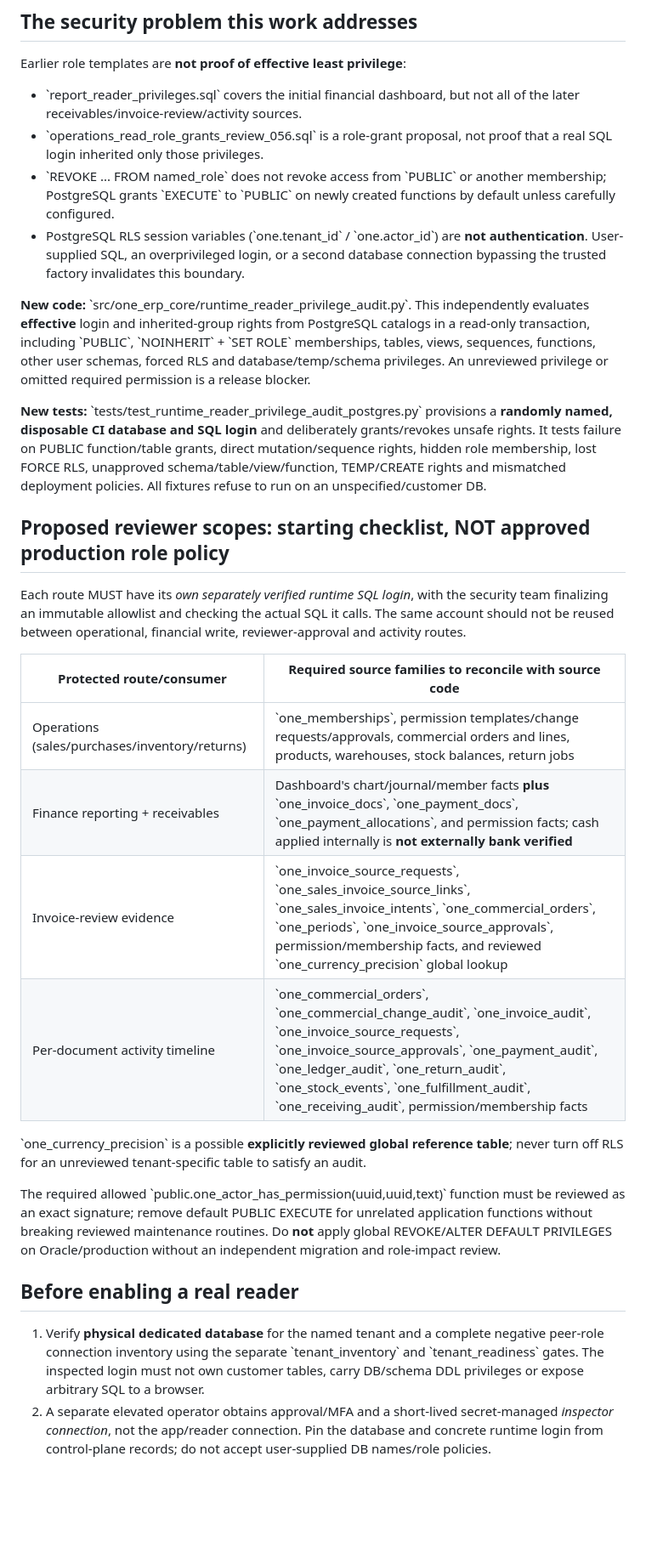
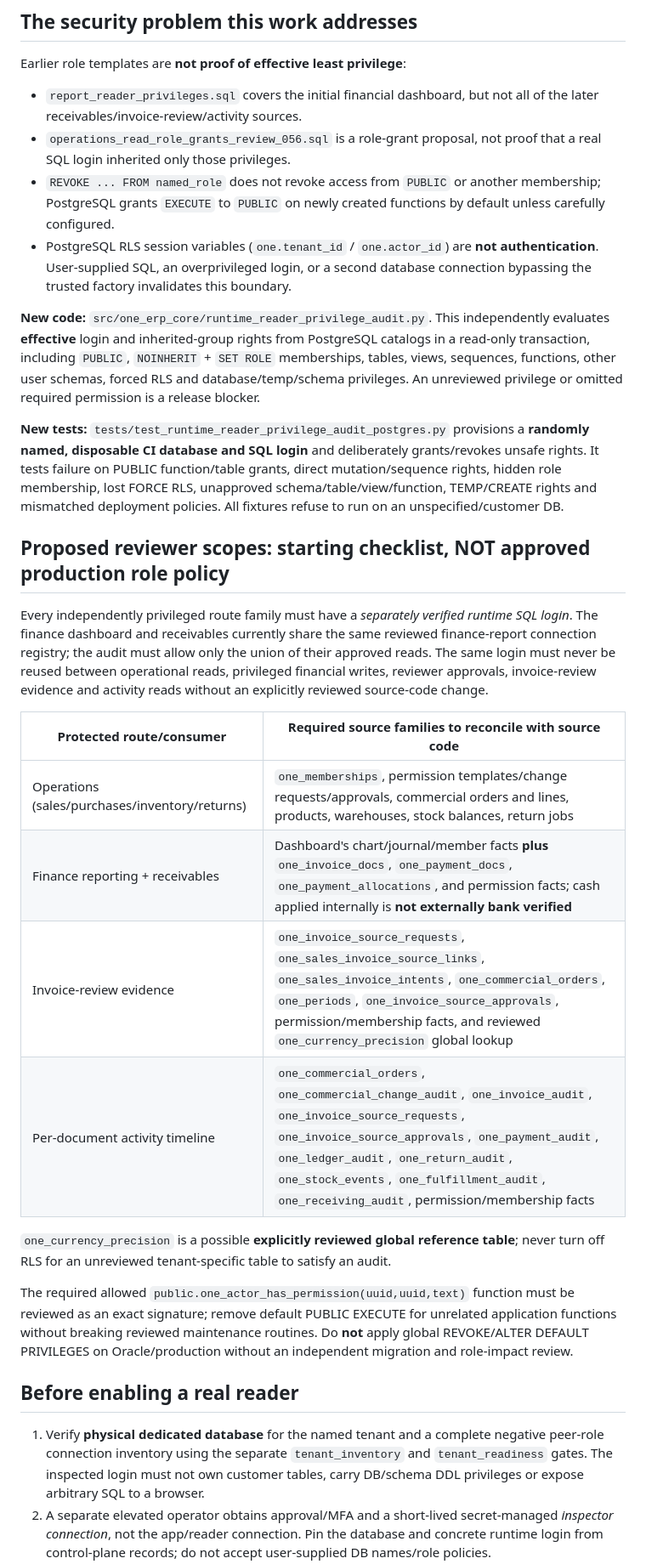
Before and after one commit to Midoalone85/onebusiness-site, a Markdown page: one-erp-next/ops/PRIVATE_RUNTIME_READERS_ACCEPTANCE_20261018.md, the part around one of its changes. Shown at 85% size. GitHub-like rendering; blank space fills up the shorter version.

Commit message:
docs(next): correct Markdown and describe actual finance report/receivables role boundary

```diff
--- a/one-erp-next/ops/PRIVATE_RUNTIME_READERS_ACCEPTANCE_20261018.md
+++ b/one-erp-next/ops/PRIVATE_RUNTIME_READERS_ACCEPTANCE_20261018.md
@@ -5,31 +5,31 @@
 ## The security problem this work addresses
 
 Earlier role templates are **not proof of effective least privilege**:
-- \`report_reader_privileges.sql\` covers the initial financial dashboard, but not all of the later receivables/invoice-review/activity sources.
-- \`operations_read_role_grants_review_056.sql\` is a role-grant proposal, not proof that a real SQL login inherited only those privileges.
-- \`REVOKE ... FROM named_role\` does not revoke access from \`PUBLIC\` or another membership; PostgreSQL grants \`EXECUTE\` to \`PUBLIC\` on newly created functions by default unless carefully configured.
-- PostgreSQL RLS session variables (\`one.tenant_id\` / \`one.actor_id\`) are **not authentication**. User-supplied SQL, an overprivileged login, or a second database connection bypassing the trusted factory invalidates this boundary.
+- `report_reader_privileges.sql` covers the initial financial dashboard, but not all of the later receivables/invoice-review/activity sources.
+- `operations_read_role_grants_review_056.sql` is a role-grant proposal, not proof that a real SQL login inherited only those privileges.
+- `REVOKE ... FROM named_role` does not revoke access from `PUBLIC` or another membership; PostgreSQL grants `EXECUTE` to `PUBLIC` on newly created functions by default unless carefully configured.
+- PostgreSQL RLS session variables (`one.tenant_id` / `one.actor_id`) are **not authentication**. User-supplied SQL, an overprivileged login, or a second database connection bypassing the trusted factory invalidates this boundary.
 
-**New code:** \`src/one_erp_core/runtime_reader_privilege_audit.py\`. This independently evaluates **effective** login and inherited-group rights from PostgreSQL catalogs in a read-only transaction, including \`PUBLIC\`, \`NOINHERIT\` + \`SET ROLE\` memberships, tables, views, sequences, functions, other user schemas, forced RLS and database/temp/schema privileges. An unreviewed privilege or omitted required permission is a release blocker.
+**New code:** `src/one_erp_core/runtime_reader_privilege_audit.py`. This independently evaluates **effective** login and inherited-group rights from PostgreSQL catalogs in a read-only transaction, including `PUBLIC`, `NOINHERIT` + `SET ROLE` memberships, tables, views, sequences, functions, other user schemas, forced RLS and database/temp/schema privileges. An unreviewed privilege or omitted required permission is a release blocker.
 
-**New tests:** \`tests/test_runtime_reader_privilege_audit_postgres.py\` provisions a **randomly named, disposable CI database and SQL login** and deliberately grants/revokes unsafe rights. It tests failure on PUBLIC function/table grants, direct mutation/sequence rights, hidden role membership, lost FORCE RLS, unapproved schema/table/view/function, TEMP/CREATE rights and mismatched deployment policies. All fixtures refuse to run on an unspecified/customer DB.
+**New tests:** `tests/test_runtime_reader_privilege_audit_postgres.py` provisions a **randomly named, disposable CI database and SQL login** and deliberately grants/revokes unsafe rights. It tests failure on PUBLIC function/table grants, direct mutation/sequence rights, hidden role membership, lost FORCE RLS, unapproved schema/table/view/function, TEMP/CREATE rights and mismatched deployment policies. All fixtures refuse to run on an unspecified/customer DB.
 
 ## Proposed reviewer scopes: starting checklist, NOT approved production role policy
 
-Each route MUST have its *own separately verified runtime SQL login*, with the security team finalizing an immutable allowlist and checking the actual SQL it calls. The same account should not be reused between operational, financial write, reviewer-approval and activity routes.
+Every independently privileged route family must have a *separately verified runtime SQL login*. The finance dashboard and receivables currently share the same reviewed finance-report connection registry; the audit must allow only the union of their approved reads. The same login must never be reused between operational reads, privileged financial writes, reviewer approvals, invoice-review evidence and activity reads without an explicitly reviewed source-code change.
 
 | Protected route/consumer | Required source families to reconcile with source code |
 | --- | --- |
-| Operations (sales/purchases/inventory/returns) | \`one_memberships\`, permission templates/change requests/approvals, commercial orders and lines, products, warehouses, stock balances, return jobs |
-| Finance reporting + receivables | Dashboard's chart/journal/member facts **plus** \`one_invoice_docs\`, \`one_payment_docs\`, \`one_payment_allocations\`, and permission facts; cash applied internally is **not externally bank verified** |
-| Invoice-review evidence | \`one_invoice_source_requests\`, \`one_sales_invoice_source_links\`, \`one_sales_invoice_intents\`, \`one_commercial_orders\`, \`one_periods\`, \`one_invoice_source_approvals\`, permission/membership facts, and reviewed \`one_currency_precision\` global lookup |
-| Per-document activity timeline | \`one_commercial_orders\`, \`one_commercial_change_audit\`, \`one_invoice_audit\`, \`one_invoice_source_requests\`, \`one_invoice_source_approvals\`, \`one_payment_audit\`, \`one_ledger_audit\`, \`one_return_audit\`, \`one_stock_events\`, \`one_fulfillment_audit\`, \`one_receiving_audit\`, permission/membership facts |
+| Operations (sales/purchases/inventory/returns) | `one_memberships`, permission templates/change requests/approvals, commercial orders and lines, products, warehouses, stock balances, return jobs |
+| Finance reporting + receivables | Dashboard's chart/journal/member facts **plus** `one_invoice_docs`, `one_payment_docs`, `one_payment_allocations`, and permission facts; cash applied internally is **not externally bank verified** |
+| Invoice-review evidence | `one_invoice_source_requests`, `one_sales_invoice_source_links`, `one_sales_invoice_intents`, `one_commercial_orders`, `one_periods`, `one_invoice_source_approvals`, permission/membership facts, and reviewed `one_currency_precision` global lookup |
+| Per-document activity timeline | `one_commercial_orders`, `one_commercial_change_audit`, `one_invoice_audit`, `one_invoice_source_requests`, `one_invoice_source_approvals`, `one_payment_audit`, `one_ledger_audit`, `one_return_audit`, `one_stock_events`, `one_fulfillment_audit`, `one_receiving_audit`, permission/membership facts |
 
-\`one_currency_precision\` is a possible **explicitly reviewed global reference table**; never turn off RLS for an unreviewed tenant-specific table to satisfy an audit.
+`one_currency_precision` is a possible **explicitly reviewed global reference table**; never turn off RLS for an unreviewed tenant-specific table to satisfy an audit.
 
-The required allowed \`public.one_actor_has_permission(uuid,uuid,text)\` function must be reviewed as an exact signature; remove default PUBLIC EXECUTE for unrelated application functions without breaking reviewed maintenance routines. Do **not** apply global REVOKE/ALTER DEFAULT PRIVILEGES on Oracle/production without an independent migration and role-impact review.
+The required allowed `public.one_actor_has_permission(uuid,uuid,text)` function must be reviewed as an exact signature; remove default PUBLIC EXECUTE for unrelated application functions without breaking reviewed maintenance routines. Do **not** apply global REVOKE/ALTER DEFAULT PRIVILEGES on Oracle/production without an independent migration and role-impact review.
 
 ## Before enabling a real reader
 
-1. Verify **physical dedicated database** for the named tenant and a complete negative peer-role connection inventory using the separate \`tenant_inventory\` and \`tenant_readiness\` gates. The inspected login must not own customer tables, carry DB/schema DDL privileges or expose arbitrary SQL to a browser.
+1. Verify **physical dedicated database** for the named tenant and a complete negative peer-role connection inventory using the separate `tenant_inventory` and `tenant_readiness` gates. The inspected login must not own customer tables, carry DB/schema DDL privileges or expose arbitrary SQL to a browser.
 2. A separate elevated operator obtains approval/MFA and a short-lived secret-managed *inspector connection*, not the app/reader connection. Pin the database and concrete runtime login from control-plane records; do not accept user-supplied DB names/role policies.
```
Also changed, not shown: other parts of one-erp-next/ops/PRIVATE_RUNTIME_READERS_ACCEPTANCE_20261018.md (+3 -3 lines).
